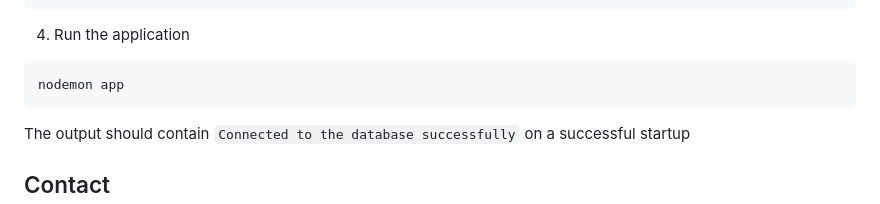
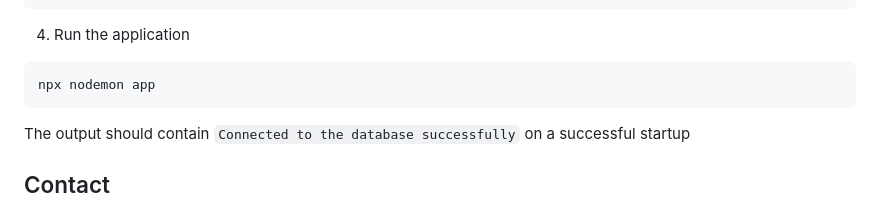
Before and after one commit to Jim-03/shop-e, a Markdown page: README.md, the part around the change. GitHub-like rendering.

Commit message:
docs(README): Fix the execution command to run the app.
Updated the readme correcting the command from 'nodemod app' to the correct one -> 'npx nodemon app'

````diff
--- a/README.md
+++ b/README.md
@@ -116,7 +116,7 @@ DB_PORT= the port of the server e.g 3306
 ```
 4. Run the application
 ```
-nodemon app
+npx nodemon app
 ```
 The output should contain `Connected to the database successfully` on a successful startup
 ## Contact
````
